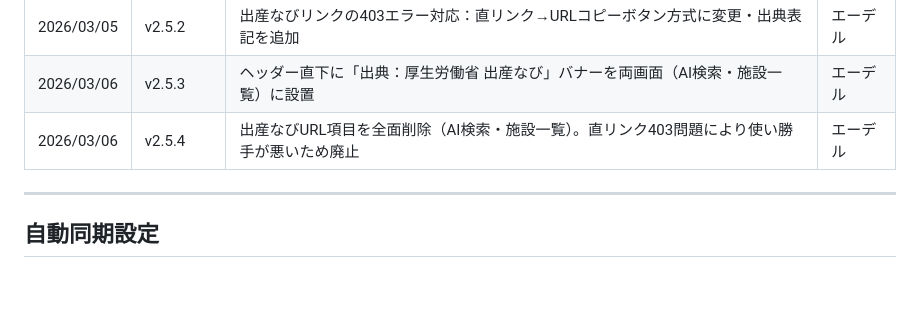
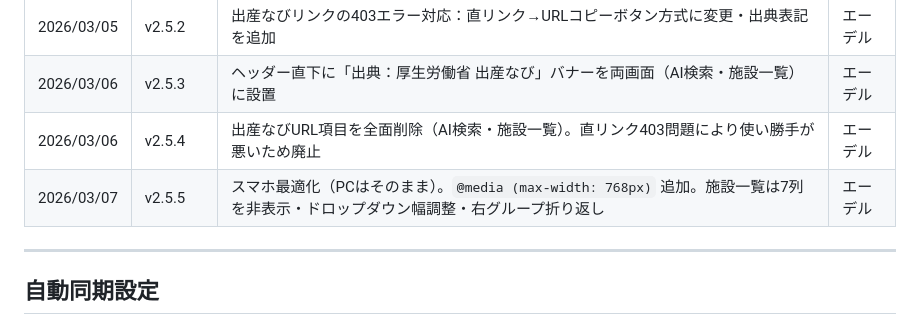
Before and after one commit to tetsuya-triple/hospital-search, a Markdown page: hospital-search/SPEC.md, the part around the change. GitHub-like rendering; blank space fills up the shorter version.

Commit message:
docs: SPEC.md v2.5.5 スマホ最適化の記録を追記

```diff
--- a/hospital-search/SPEC.md
+++ b/hospital-search/SPEC.md
@@ -184,6 +184,7 @@ cd /Users/mikitetsuya/triple-llc/automation && source .env && node hospital-sear
 | 2026/03/05 | v2.5.2 | 出産なびリンクの403エラー対応：直リンク→URLコピーボタン方式に変更・出典表記を追加 | エーデル |
 | 2026/03/06 | v2.5.3 | ヘッダー直下に「出典：厚生労働省 出産なび」バナーを両画面（AI検索・施設一覧）に設置 | エーデル |
 | 2026/03/06 | v2.5.4 | 出産なびURL項目を全面削除（AI検索・施設一覧）。直リンク403問題により使い勝手が悪いため廃止 | エーデル |
+| 2026/03/07 | v2.5.5 | スマホ最適化（PCはそのまま）。`@media (max-width: 768px)` 追加。施設一覧は7列を非表示・ドロップダウン幅調整・右グループ折り返し | エーデル |
 
 ---
 
```
